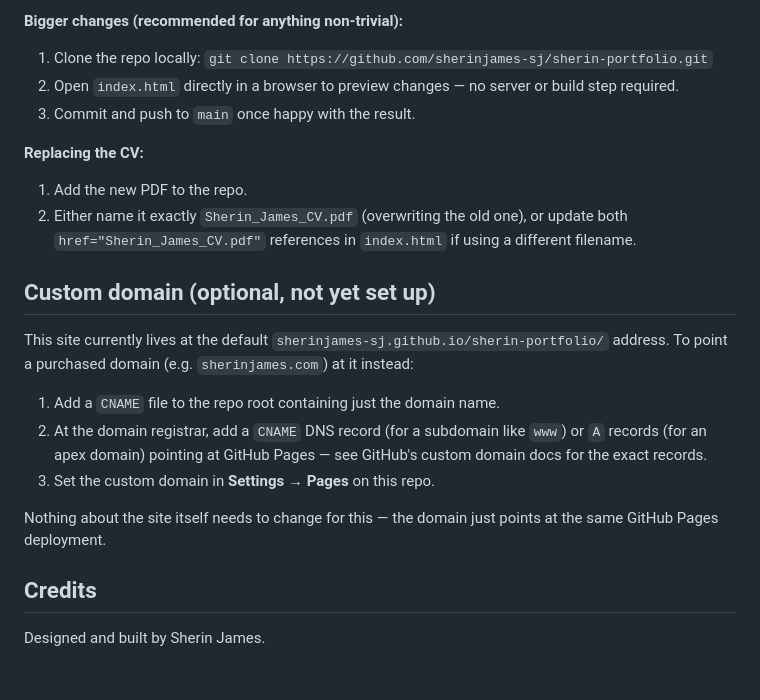
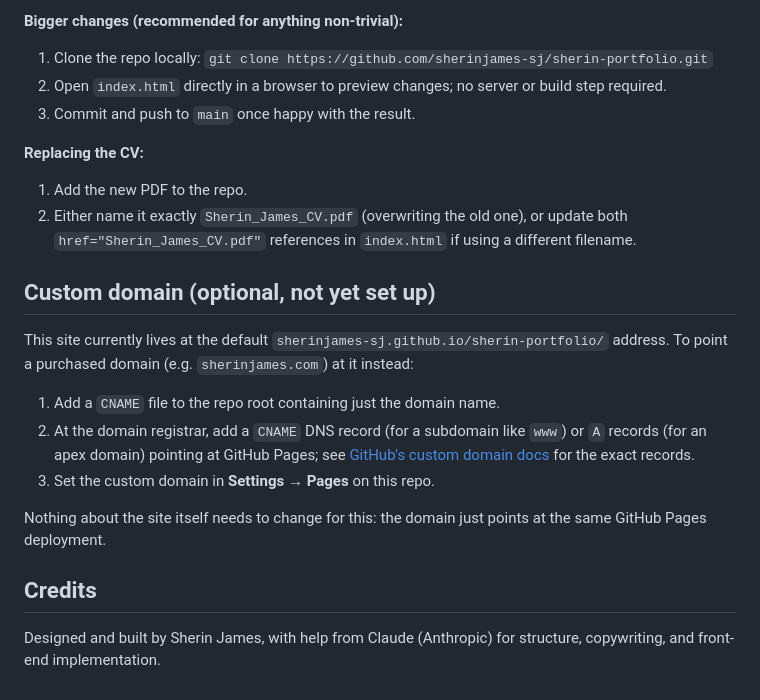
Before and after one commit to sherinjames-sj/sherin-portfolio, a Markdown page: README.md, the part around one of its changes. GitHub-like rendering.

Commit message:
Remove em dashes from README
Updated portfolio description and improved clarity in the README.

```diff
--- a/README.md
+++ b/README.md
@@ -58,7 +58,7 @@ Live URL: `https://sherinjames-sj.github.io/sherin-portfolio/`
 
 **Bigger changes (recommended for anything non-trivial):**
 1. Clone the repo locally: `git clone https://github.com/sherinjames-sj/sherin-portfolio.git`
-2. Open `index.html` directly in a browser to preview changes — no server or build step required.
+2. Open `index.html` directly in a browser to preview changes; no server or build step required.
 3. Commit and push to `main` once happy with the result.
 
 **Replacing the CV:**
@@ -68,13 +68,12 @@ Live URL: `https://sherinjames-sj.github.io/sherin-portfolio/`
 ## Custom domain (optional, not yet set up)
 
 This site currently lives at the default `sherinjames-sj.github.io/sherin-portfolio/` address. To point a purchased domain (e.g. `sherinjames.com`) at it instead:
-
 1. Add a `CNAME` file to the repo root containing just the domain name.
-2. At the domain registrar, add a `CNAME` DNS record (for a subdomain like `www`) or `A` records (for an apex domain) pointing at GitHub Pages — see GitHub's custom domain docs for the exact records.
+2. At the domain registrar, add a `CNAME` DNS record (for a subdomain like `www`) or `A` records (for an apex domain) pointing at GitHub Pages; see [GitHub's custom domain docs](https://docs.github.com/pages/configuring-a-custom-domain-for-your-github-pages-site) for the exact records.
 3. Set the custom domain in **Settings → Pages** on this repo.
 
-Nothing about the site itself needs to change for this — the domain just points at the same GitHub Pages deployment.
+Nothing about the site itself needs to change for this: the domain just points at the same GitHub Pages deployment.
 
 ## Credits
 
-Designed and built by Sherin James.
+Designed and built by Sherin James, with help from Claude (Anthropic) for structure, copywriting, and front-end implementation.
```
Also changed, not shown: other parts of README.md (+19 -19 lines).
